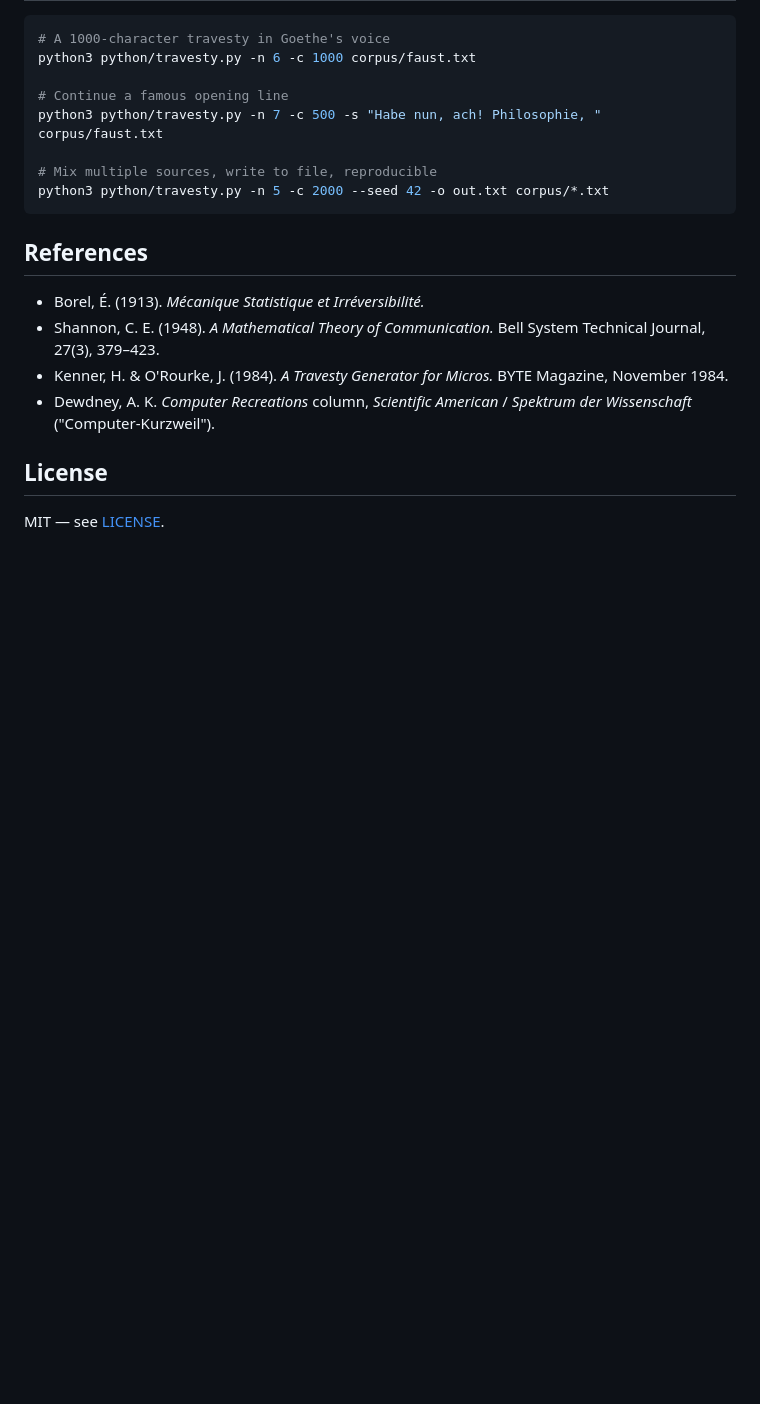
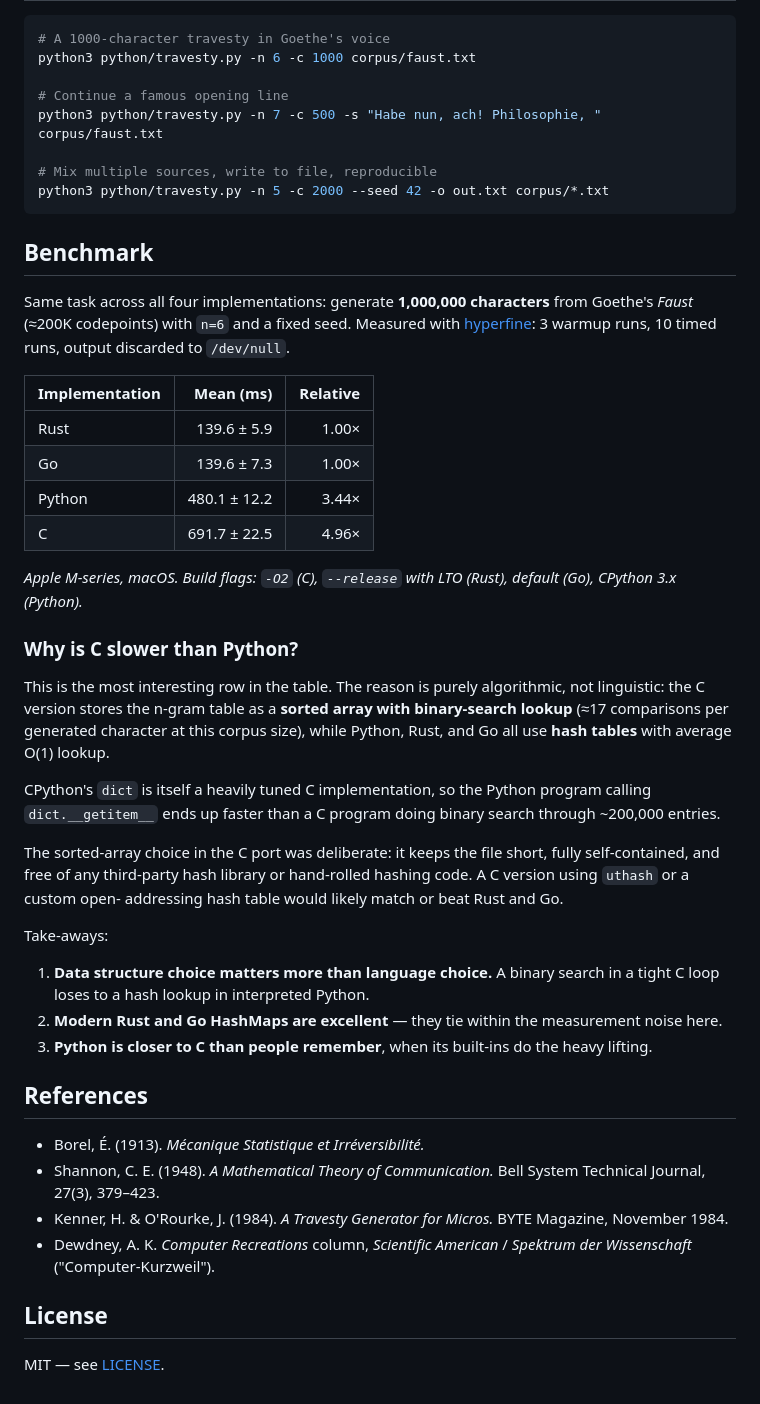
Before and after one commit to DocAtPrompt/monkey-typewriter, a Markdown page: README.md, the part around the change. GitHub-like rendering; blank space fills up the shorter version.

Commit message:
Add benchmark section comparing Python, C, Rust, Go
Methodology: 1M chars from Faust, n=6, fixed seed, hyperfine with 3
warmup + 10 timed runs, output to /dev/null.

Results (mean): Rust/Go ~140 ms (tied), Python ~480 ms, C ~692 ms.

The notable result is that C is slowest — not for language reasons but
because it uses a sorted array with binary-search lookup while the other
three use hash tables. Documented in the README with the take-away that
data structure choice dominates language choice for this workload.

````diff
--- a/README.md
+++ b/README.md
@@ -201,6 +201,49 @@ python3 python/travesty.py -n 7 -c 500 -s "Habe nun, ach! Philosophie, " corpus/
 python3 python/travesty.py -n 5 -c 2000 --seed 42 -o out.txt corpus/*.txt
 ```
 
+## Benchmark
+
+Same task across all four implementations: generate **1,000,000 characters**
+from Goethe's *Faust* (≈200K codepoints) with `n=6` and a fixed seed.
+Measured with [hyperfine](https://github.com/sharkdp/hyperfine): 3 warmup
+runs, 10 timed runs, output discarded to `/dev/null`.
+
+| Implementation | Mean (ms)      | Relative |
+|:---------------|---------------:|---------:|
+| Rust           | 139.6 ± 5.9    | 1.00× |
+| Go             | 139.6 ± 7.3    | 1.00× |
+| Python         | 480.1 ± 12.2   | 3.44× |
+| C              | 691.7 ± 22.5   | 4.96× |
+
+*Apple M-series, macOS. Build flags: `-O2` (C), `--release` with LTO (Rust),
+default (Go), CPython 3.x (Python).*
+
+### Why is C slower than Python?
+
+This is the most interesting row in the table. The reason is purely
+algorithmic, not linguistic: the C version stores the n-gram table as a
+**sorted array with binary-search lookup** (≈17 comparisons per generated
+character at this corpus size), while Python, Rust, and Go all use **hash
+tables** with average O(1) lookup.
+
+CPython's `dict` is itself a heavily tuned C implementation, so the Python
+program calling `dict.__getitem__` ends up faster than a C program doing
+binary search through ~200,000 entries.
+
+The sorted-array choice in the C port was deliberate: it keeps the file
+short, fully self-contained, and free of any third-party hash library or
+hand-rolled hashing code. A C version using `uthash` or a custom open-
+addressing hash table would likely match or beat Rust and Go.
+
+Take-aways:
+
+1. **Data structure choice matters more than language choice.** A binary
+   search in a tight C loop loses to a hash lookup in interpreted Python.
+2. **Modern Rust and Go HashMaps are excellent** — they tie within the
+   measurement noise here.
+3. **Python is closer to C than people remember**, when its built-ins do
+   the heavy lifting.
+
 ## References
 
 - Borel, É. (1913). *Mécanique Statistique et Irréversibilité.*
````
